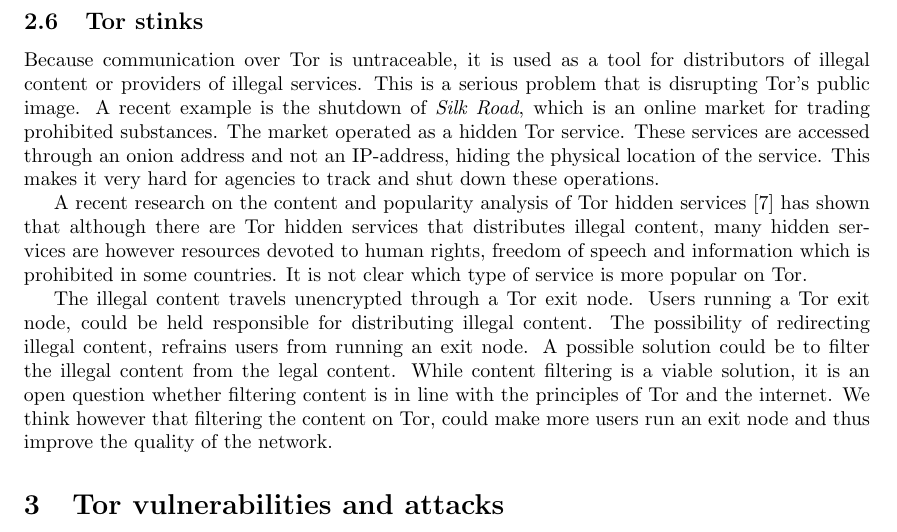
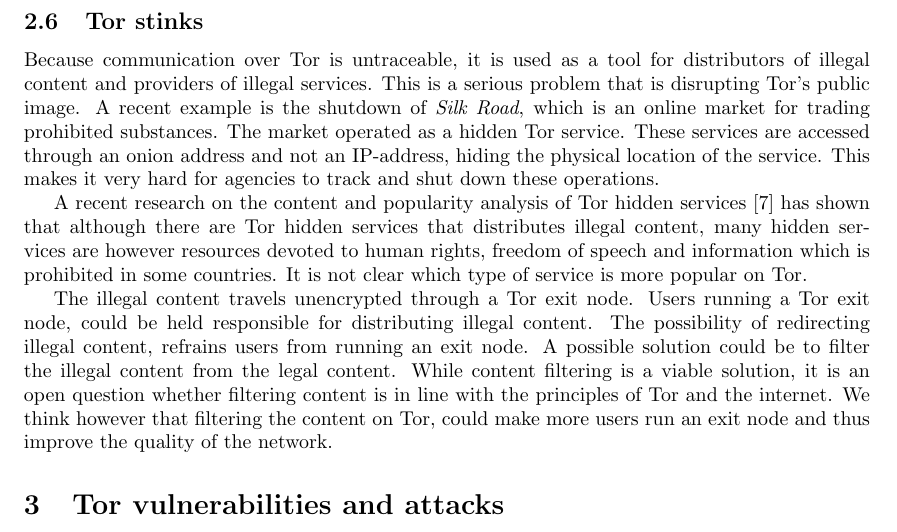
Before and after one commit to rjagerman/ANON, a LaTeX paper (paper.tex): part of page 5 of 16, cut so that both start at the same text. Compiled offline with pdfLaTeX.

Commit message:
More fixes

```diff
--- a/paper.tex
+++ b/paper.tex
@@ -169,7 +169,7 @@
 		The directory service generates overhead on the network. Replacing this central authority with a decentralized component, could reduce the overhead of the network and improve performance. In conclusion, this means that we would like to see Tor decentralized. Although much research has been done on the decentralization of Tor, it still uses centralized components today.
 
 		\subsection{Tor stinks}
-			Because communication over Tor is untraceable, it is used as a tool for distributors of illegal content or providers of illegal services. This is a serious problem that is disrupting Tor's public image. A recent example is the shutdown of \emph{Silk Road}, which is an online market for trading prohibited substances. The market operated as a hidden Tor service. These services are accessed through an onion address and not an IP-address, hiding the physical location of the service. This makes it very hard for agencies to track and shut down these operations.
+			Because communication over Tor is untraceable, it is used as a tool for distributors of illegal content and providers of illegal services. This is a serious problem that is disrupting Tor's public image. A recent example is the shutdown of \emph{Silk Road}, which is an online market for trading prohibited substances. The market operated as a hidden Tor service. These services are accessed through an onion address and not an IP-address, hiding the physical location of the service. This makes it very hard for agencies to track and shut down these operations.
 
 			A recent research on the content and popularity analysis of Tor hidden services \cite{biryukov2013content} has shown that although there are Tor hidden services that distributes illegal content, many hidden services are however resources devoted to human rights, freedom of speech and information which is prohibited in some countries. It is not clear which type of service is more popular on Tor.
 
```
